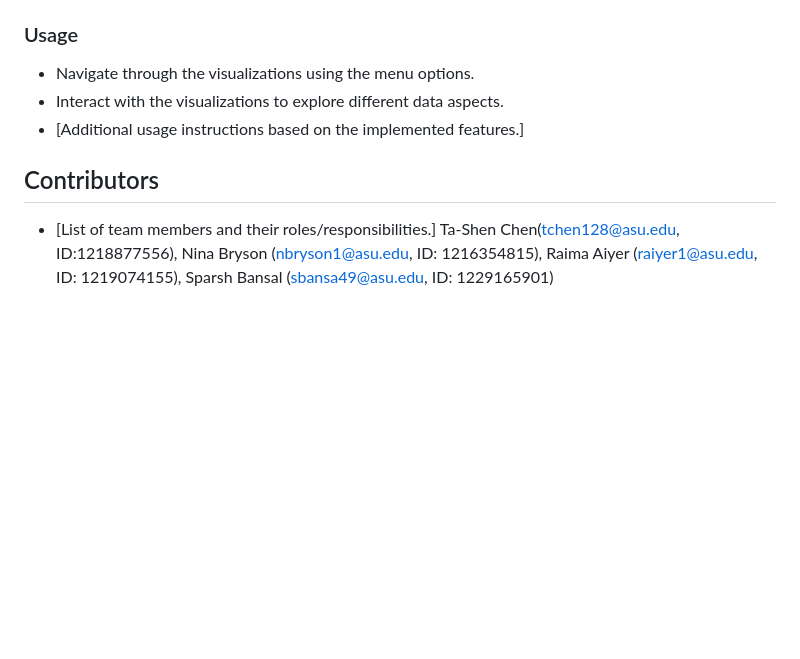
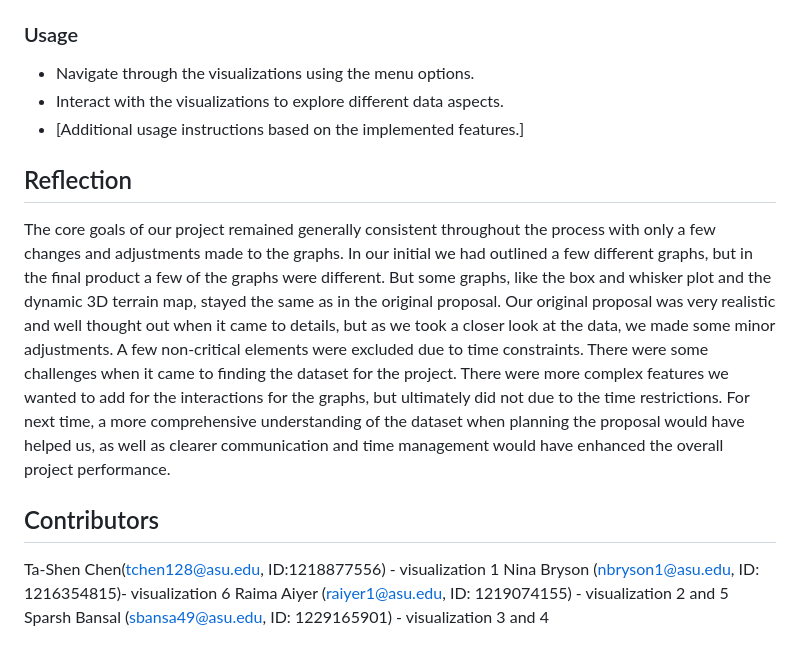
Before and after one commit to XTC333/CSE478-Group, a Markdown page: README.md, the part around the change. Rendered like a GitHub page; blank space fills up the shorter version.

```diff
--- a/README.md
+++ b/README.md
@@ -80,7 +80,11 @@
 - Interact with the visualizations to explore different data aspects.
 - [Additional usage instructions based on the implemented features.]
 
+## Reflection
+The core goals of our project remained generally consistent throughout the process with only a few changes and adjustments made to the graphs. In our initial we had outlined a few different graphs, but in the final product a few of the graphs were different. But some graphs, like the box and whisker plot and the dynamic 3D terrain map, stayed the same as in the original proposal. Our original proposal was very realistic and well thought out when it came to details, but as we took a closer look at the data, we made some minor adjustments. A few non-critical elements were excluded due to time constraints. There were some challenges when it came to finding the dataset for the project. There were more complex features we wanted to add for the interactions for the graphs, but ultimately did not due to the time restrictions. For next time, a more comprehensive understanding of the dataset when planning the proposal would have helped us, as well as clearer communication and time management would have enhanced the overall project performance.
+
 ## Contributors
-
-- [List of team members and their roles/responsibilities.]
-Ta-Shen Chen(tchen128@asu.edu, ID:1218877556), Nina Bryson (nbryson1@asu.edu, ID: 1216354815), Raima Aiyer (raiyer1@asu.edu, ID: 1219074155), Sparsh Bansal (sbansa49@asu.edu, ID: 1229165901)
+Ta-Shen Chen(tchen128@asu.edu, ID:1218877556) - visualization 1
+Nina Bryson (nbryson1@asu.edu, ID: 1216354815)- visualization 6
+Raima Aiyer (raiyer1@asu.edu, ID: 1219074155) - visualization 2 and 5
+Sparsh Bansal (sbansa49@asu.edu, ID: 1229165901) - visualization 3 and 4
```
